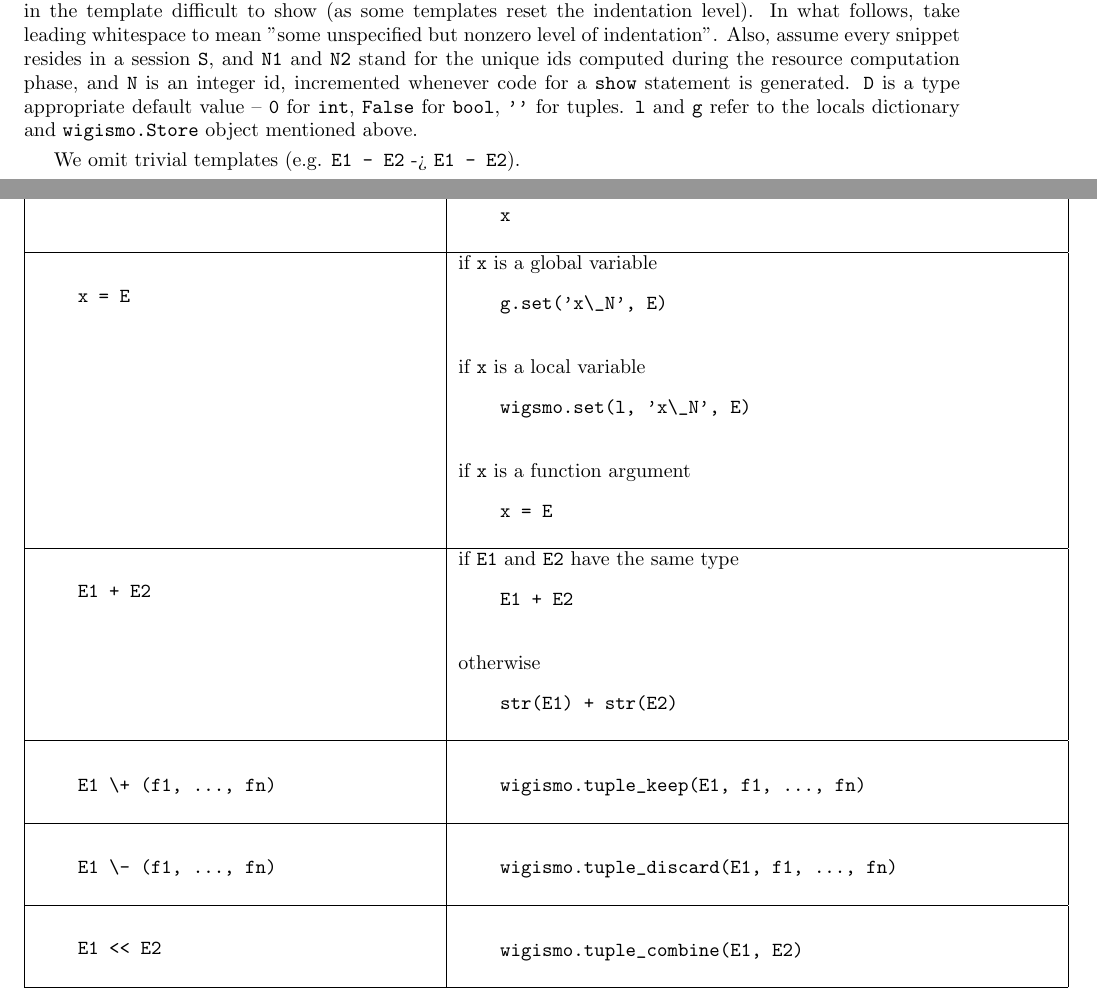
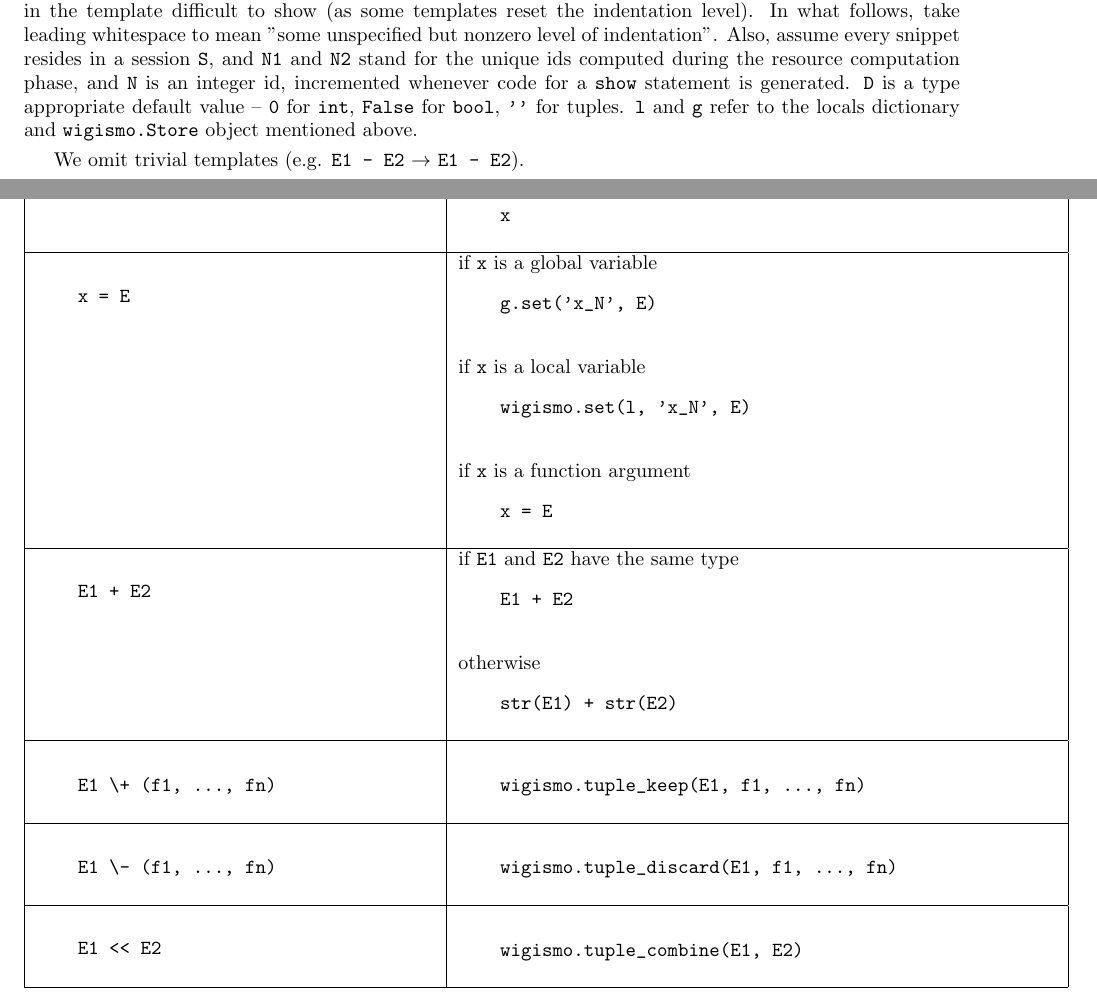
Before and after one commit to isbadawi/wigismo, a LaTeX document (report/wigreport.tex): two parts of pages 20 and 21 of 29, joined at a grey line, cut so that both start at the same text. Compiled offline with pdfLaTeX.

Commit message:
some typos
git-svn-id: svn+ssh://svn.cs.mcgill.ca/2011/groups/group-d/wig@12915 6669c6d1-5a39-0410-bbc6-daf4d3d1134a

```diff
--- a/report/wigreport.tex
+++ b/report/wigreport.tex
@@ -896,7 +896,7 @@ appropriate default value -- {\tt 0} for {\tt int}, {\tt False} for
 {\tt bool}, {\tt ''} for tuples. {\tt l} and {\tt g} refer to the locals
 dictionary and {\tt wigismo.Store} object mentioned above.
 
-We omit trivial templates (e.g. {\tt E1 - E2} -> {\tt E1 - E2}).
+We omit trivial templates (e.g. {\tt E1 - E2} $\rightarrow$ {\tt E1 - E2}).
 
 \noindent
 \begin{tabular}{| p{20em} | p{30em} |}
@@ -925,11 +925,11 @@ We omit trivial templates (e.g. {\tt E1 - E2} -> {\tt E1 - E2}).
     &
     if {\tt x} is a global variable
     \begin{verbatim}
-    g.set('x\_N', E)
+    g.set('x_N', E)
     \end{verbatim}
     if {\tt x} is a local variable
     \begin{verbatim}
-    wigsmo.set(l, 'x\_N', E)
+    wigismo.set(l, 'x_N', E)
     \end{verbatim}
     if {\tt x} is a function argument
     \begin{verbatim}
```
Also changed, not shown: report/wigreport.pdf, 1 other file.
